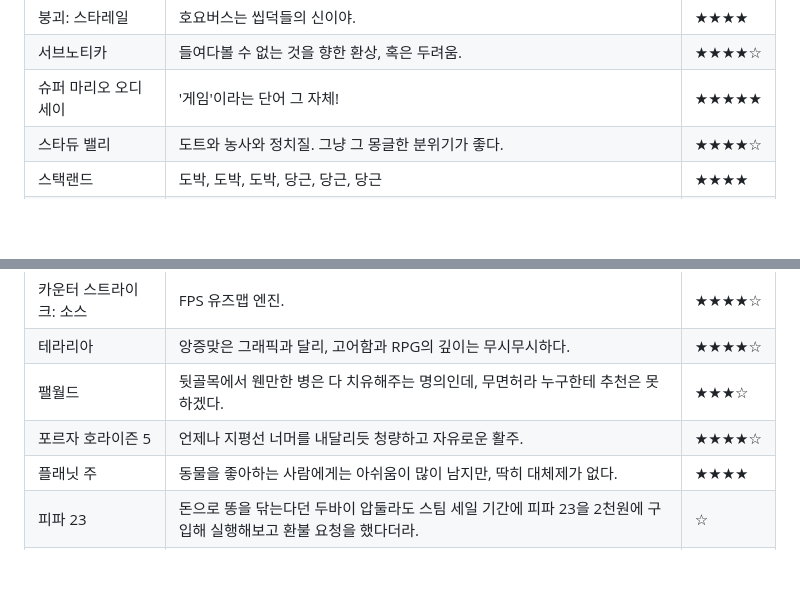
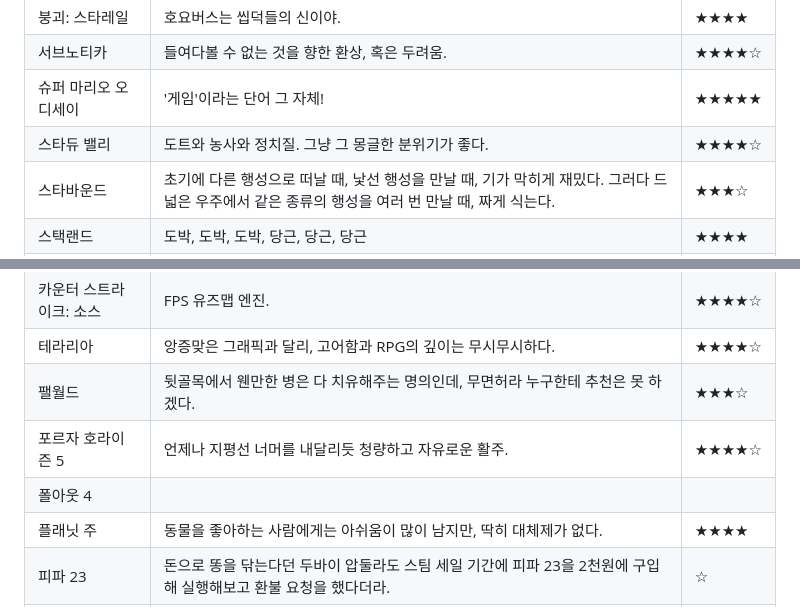
Before and after one commit to Creskim/creskim.github.io, a Markdown page: gm.md, 2 parts joined by grey strips. Drawn GitHub-style; blank space fills up the shorter version.

```diff
--- a/gm.md
+++ b/gm.md
@@ -17,6 +17,7 @@
 |서브노티카|들여다볼 수 없는 것을 향한 환상, 혹은 두려움.|★★★★☆|
 |슈퍼 마리오 오디세이|'게임'이라는 단어 그 자체!|★★★★★|
 |스타듀 밸리|도트와 농사와 정치질. 그냥 그 몽글한 분위기가 좋다.|★★★★☆|
+|스타바운드|초기에 다른 행성으로 떠날 때, 낯선 행성을 만날 때, 기가 막히게 재밌다. 그러다 드넓은 우주에서 같은 종류의 행성을 여러 번 만날 때, 짜게 식는다.|★★★☆|
 |스택랜드|도박, 도박, 도박, 당근, 당근, 당근|★★★★|
 |스트리트 파이트 6|격투게임 개발자라면 반드시 읽어야 할 교보재.|★★★★☆|
 |슬레이 더 스파이어|수많은 유사 게임이 나왔지만, 대체재는 없더라.|★★★★☆|
@@ -33,6 +34,7 @@
 |테라리아|앙증맞은 그래픽과 달리, 고어함과 RPG의 깊이는 무시무시하다.|★★★★☆|
 |팰월드|뒷골목에서 웬만한 병은 다 치유해주는 명의인데, 무면허라 누구한테 추천은 못 하겠다.|★★★☆|
 |포르자 호라이즌 5|언제나 지평선 너머를 내달리듯 청량하고 자유로운 활주.|★★★★☆|
+|폴아웃 4|||
 |플래닛 주|동물을 좋아하는 사람에게는 아쉬움이 많이 남지만, 딱히 대체제가 없다.|★★★★|
 |피파 23|돈으로 똥을 닦는다던 두바이 압둘라도 스팀 세일 기간에 피파 23을 2천원에 구입해 실행해보고 환불 요청을 했다더라.|☆|
 |헤븐 번즈 레드|비극과 사랑, 유머 속에 감춰진 엄청난 과금 모델.|★★★☆|
```
